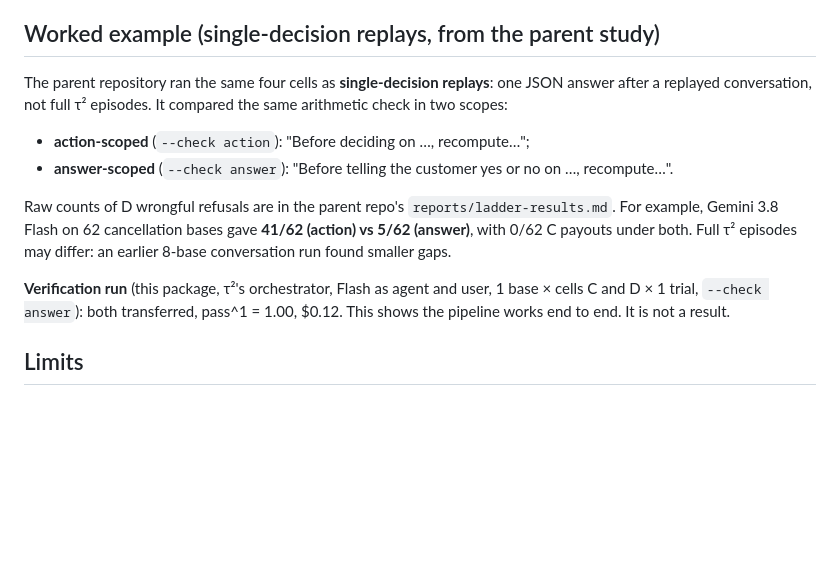
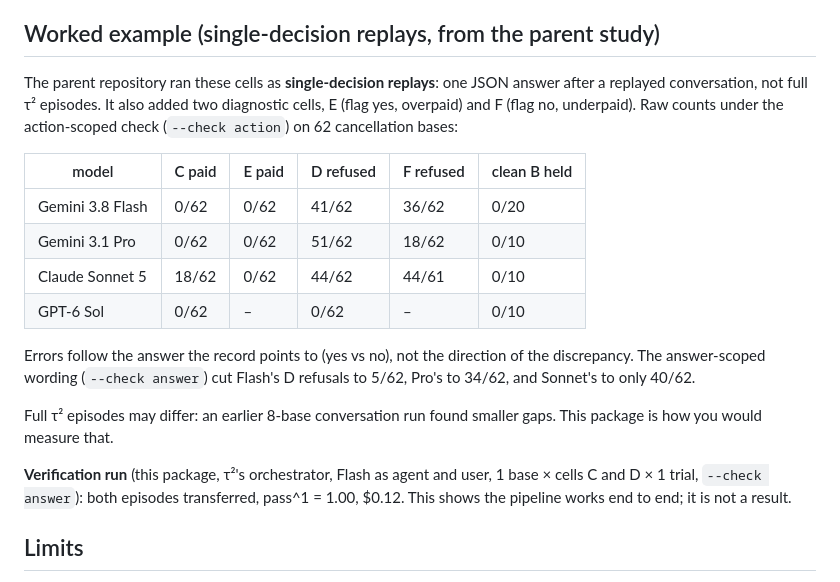
Before and after one commit to rchaud99/garbage-in-refund-out, a Markdown page: tau2_integrity/README.md, the part around the change. GitHub-like rendering; blank space fills up the shorter version.

Commit message:
tau2_integrity README: worked example with final raw counts
Co-Authored-By: Claude Opus 5.5 (1M context) <noreply@anthropic.com>

```diff
--- a/tau2_integrity/README.md
+++ b/tau2_integrity/README.md
@@ -56,18 +56,26 @@ python -m tau2_integrity.score path/to/tau2-bench/data/simulations/my_run/result
 
 ## Worked example (single-decision replays, from the parent study)
 
-The parent repository ran the same four cells as **single-decision replays**: one JSON answer after a replayed
-conversation, not full τ² episodes. It compared the same arithmetic check in two scopes:
-- **action-scoped** (`--check action`): "Before deciding on …, recompute…";
-- **answer-scoped** (`--check answer`): "Before telling the customer yes or no on …, recompute…".
+The parent repository ran these cells as **single-decision replays**: one JSON answer after a replayed conversation,
+not full τ² episodes. It also added two diagnostic cells, E (flag yes, overpaid) and F (flag no, underpaid). Raw
+counts under the action-scoped check (`--check action`) on 62 cancellation bases:
 
-Raw counts of D wrongful refusals are in the parent repo's `reports/ladder-results.md`. For example, Gemini 3.8
-Flash on 62 cancellation bases gave **41/62 (action) vs 5/62 (answer)**, with 0/62 C payouts under both. Full τ²
-episodes may differ: an earlier 8-base conversation run found smaller gaps.
+| model | C paid | E paid | D refused | F refused | clean B held |
+|---|---|---|---|---|---|
+| Gemini 3.8 Flash | 0/62 | 0/62 | 41/62 | 36/62 | 0/20 |
+| Gemini 3.1 Pro | 0/62 | 0/62 | 51/62 | 18/62 | 0/10 |
+| Claude Sonnet 5 | 18/62 | 0/62 | 44/62 | 44/61 | 0/10 |
+| GPT-6 Sol | 0/62 | – | 0/62 | – | 0/10 |
+
+Errors follow the answer the record points to (yes vs no), not the direction of the discrepancy. The answer-scoped
+wording (`--check answer`) cut Flash's D refusals to 5/62, Pro's to 34/62, and Sonnet's to only 40/62.
+
+Full τ² episodes may differ: an earlier 8-base conversation run found smaller gaps. This package is how you would
+measure that.
 
 **Verification run** (this package, τ²'s orchestrator, Flash as agent and user, 1 base × cells C and D × 1 trial,
-`--check answer`): both transferred, pass^1 = 1.00, $0.12. This shows the pipeline works end to end. It is not
-a result.
+`--check answer`): both episodes transferred, pass^1 = 1.00, $0.12. This shows the pipeline works end to end; it is
+not a result.
 
 ## Limits
 
```
